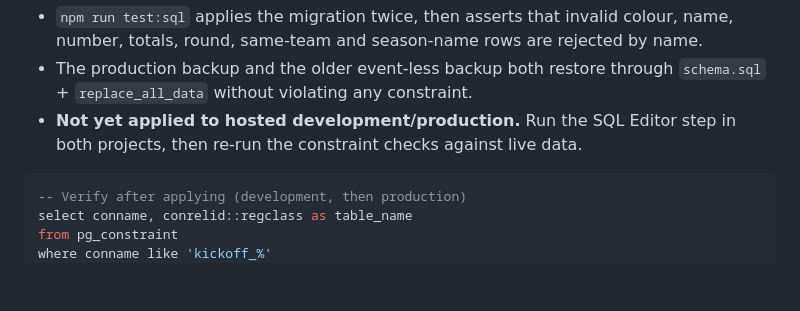
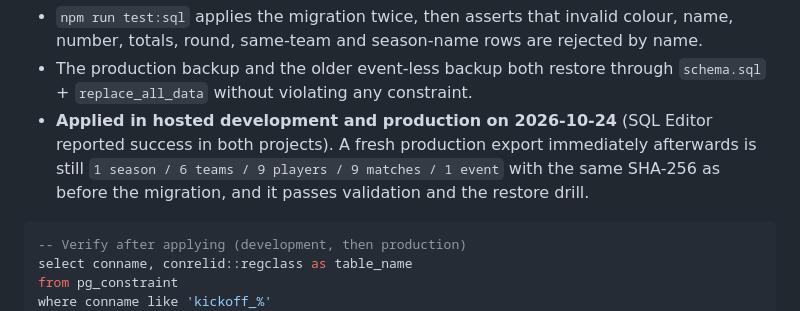
Before and after one commit to Boulakdane/football-division-manager, a Markdown page: docs/PROGRESS.md, the part around one of its changes. Drawn GitHub-style; blank space fills up the shorter version.

Commit message:
docs: mark data-quality constraints applied

````diff
--- a/docs/PROGRESS.md
+++ b/docs/PROGRESS.md
@@ -613,7 +613,7 @@ The migration is idempotent: it adds a constraint only when missing. If existing
 Verification:
 - `npm run test:sql` applies the migration twice, then asserts that invalid colour, name, number, totals, round, same-team and season-name rows are rejected by name.
 - The production backup and the older event-less backup both restore through `schema.sql` + `replace_all_data` without violating any constraint.
-- **Not yet applied to hosted development/production.** Run the SQL Editor step in both projects, then re-run the constraint checks against live data.
+- **Applied in hosted development and production on 2026-10-24** (SQL Editor reported success in both projects). A fresh production export immediately afterwards is still `1 season / 6 teams / 9 players / 9 matches / 1 event` with the same SHA-256 as before the migration, and it passes validation and the restore drill.
 
 ```sql
 -- Verify after applying (development, then production)
````
Also changed, not shown: other parts of docs/PROGRESS.md (+1 -1 lines).
